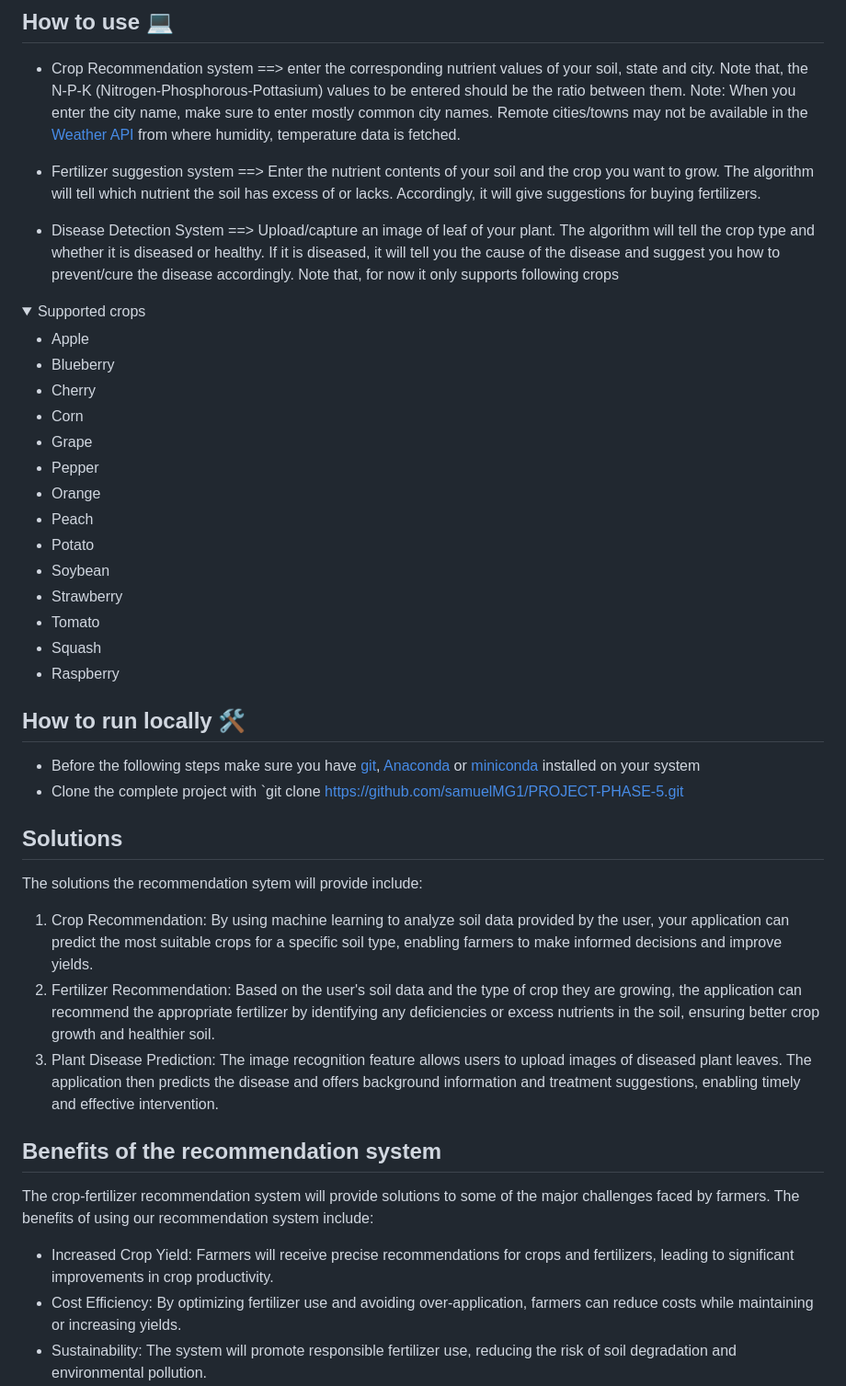
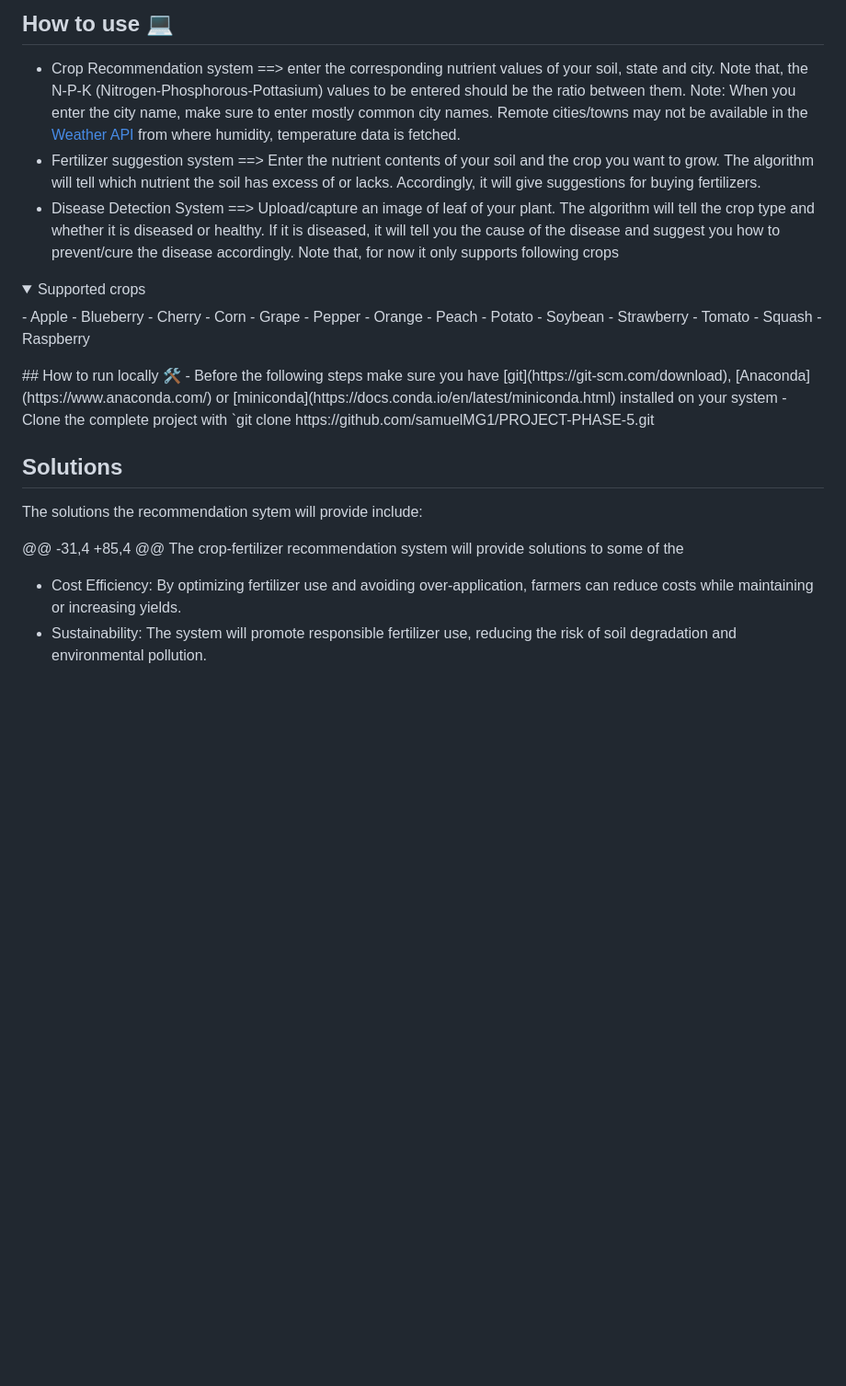
Before and after one commit to samuelMG1/PROJECT-PHASE-5, a Markdown page: README.md, the part around one of its changes. Shown at 92% size. Drawn GitHub-style; folded sections open; blank space fills up the shorter version.

```diff
--- a/README.md
+++ b/README.md
@@ -38,16 +34,12 @@ The primary goal of this project is to develop an intelligent crop and fertilize
 ## How to use 💻
 - Crop Recommendation system ==> enter the corresponding nutrient values of your soil, state and city. Note that, the N-P-K (Nitrogen-Phosphorous-Pottasium) values to be entered should be the ratio between them.
 Note: When you enter the city name, make sure to enter mostly common city names. Remote cities/towns may not be available in the [Weather API](https://openweathermap.org/) from where humidity, temperature data is fetched.
-
 - Fertilizer suggestion system ==> Enter the nutrient contents of your soil and the crop you want to grow. The algorithm will tell which nutrient the soil has excess of or lacks. Accordingly, it will give suggestions for buying fertilizers.
-
 - Disease Detection System ==> Upload/capture an image of leaf of your plant. The algorithm will tell the crop type and whether it is diseased or healthy. If it is diseased, it will tell you the cause of the disease and suggest you how to prevent/cure the disease accordingly.
 Note that, for now it only supports following crops
-
 <details>
   <summary>Supported crops
 </summary>
-
 - Apple
 - Blueberry
 - Cherry
@@ -63,7 +55,6 @@ Note that, for now it only supports following crops
 - Squash
 - Raspberry
 </details>
-
 ## How to run locally 🛠️
 - Before the following steps make sure you have [git](https://git-scm.com/download), [Anaconda](https://www.anaconda.com/) or [miniconda](https://docs.conda.io/en/latest/miniconda.html) installed on your system
 - Clone the complete project with `git clone https://github.com/samuelMG1/PROJECT-PHASE-5.git
@@ -71,15 +62,7 @@ Note that, for now it only supports following crops
 ## Solutions
 The solutions the recommendation sytem will provide include:
 
-1. Crop Recommendation: By using machine learning to analyze soil data provided by the user, your application can predict the most suitable crops for a specific soil type, enabling farmers to make informed decisions and improve yields.
-2. Fertilizer Recommendation: Based on the user's soil data and the type of crop they are growing, the application can recommend the appropriate fertilizer by identifying any deficiencies or excess nutrients in the soil, ensuring better crop growth and healthier soil.
-3. Plant Disease Prediction: The image recognition feature allows users to upload images of diseased plant leaves. The application then predicts the disease and offers background information and treatment suggestions, enabling timely and effective intervention.
-
-## Benefits of the recommendation system
-
-The crop-fertilizer recommendation system will provide solutions to some of the major challenges faced by farmers. The benefits of using our recommendation system include:
-
-- Increased Crop Yield: Farmers will receive precise recommendations for crops and fertilizers, leading to significant improvements in crop productivity.
+@@ -31,4 +85,4 @@ The crop-fertilizer recommendation system will provide solutions to some of the
 - Cost Efficiency: By optimizing fertilizer use and avoiding over-application, farmers can reduce costs while maintaining or increasing yields.
 - Sustainability: The system will promote responsible fertilizer use, reducing the risk of soil degradation and environmental pollution.
 - Personalized Recommendations: Tailored insights based on specific farm conditions (soil properties, climate, and crop type) ensure relevant and actionable advice for each farmer.
```
Also changed, not shown: other parts of README.md (+1 -5 lines).
